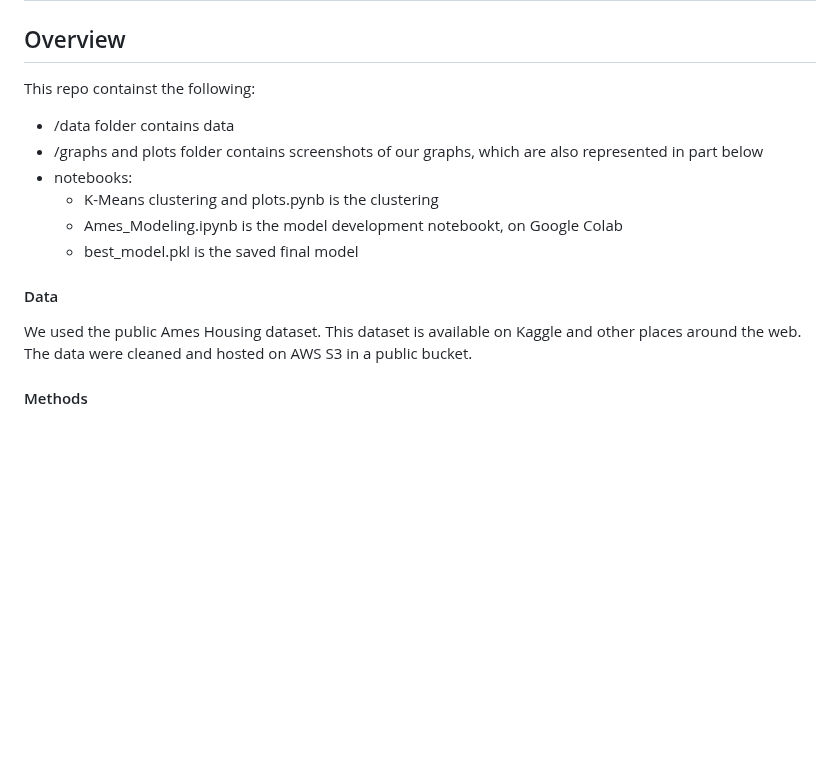
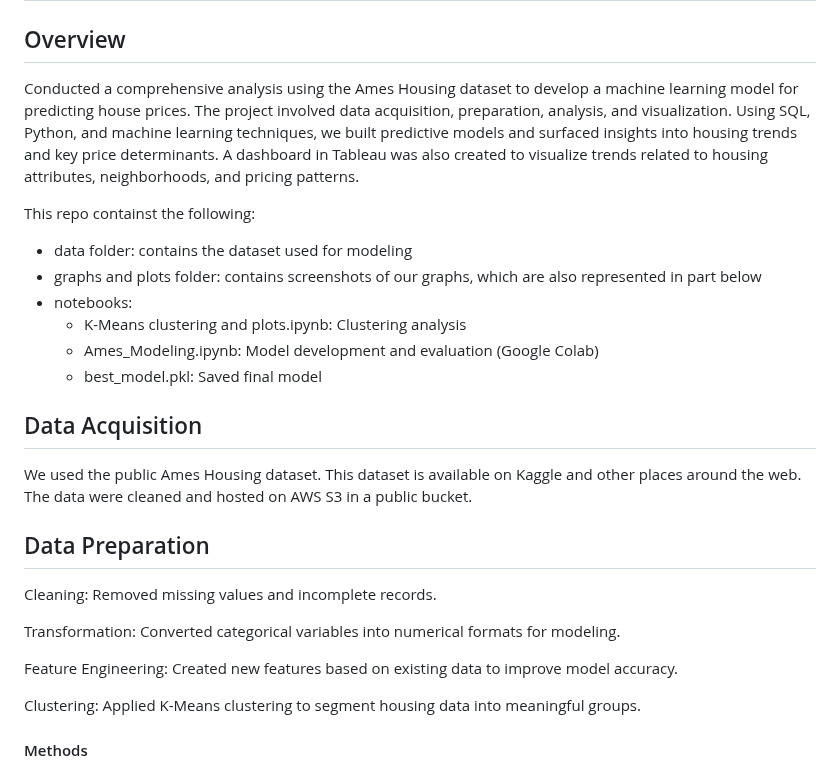
Before and after one commit to jessnguyen9/Ames-Housing-Machine-Learning-Project, a Markdown page: README.md, the part around the change. Drawn GitHub-style; blank space fills up the shorter version.

```diff
--- a/README.md
+++ b/README.md
@@ -1,19 +1,28 @@
 # Ames Housing - A Price Prediction Model With Machine Learning
 
 ## Overview
+Conducted a comprehensive analysis using the Ames Housing dataset to develop a machine learning model for predicting house prices. The project involved data acquisition, preparation, analysis, and visualization. Using SQL, Python, and machine learning techniques, we built predictive models and surfaced insights into housing trends and key price determinants. A dashboard in Tableau was also created to visualize trends related to housing attributes, neighborhoods, and pricing patterns.
 
 This repo containst the following:
-* /data folder contains data
-* /graphs and plots folder contains screenshots of our graphs, which are also represented in part below
+* data folder: contains the dataset used for modeling
+* graphs and plots folder: contains screenshots of our graphs, which are also represented in part below
 * notebooks:
-  * K-Means clustering and plots.pynb is the clustering
-  * Ames_Modeling.ipynb is the model development notebookt, on Google Colab
-  * best_model.pkl is the saved final model
+  * K-Means clustering and plots.ipynb: Clustering analysis
+  * Ames_Modeling.ipynb: Model development and evaluation (Google Colab)
+  * best_model.pkl: Saved final model
 
-#### Data
+## Data Acquisition
 We used the public Ames Housing dataset. This dataset is available on Kaggle and other places around the web.
 The data were cleaned and hosted on AWS S3 in a public bucket.
 
+## Data Preparation
+Cleaning: Removed missing values and incomplete records.
+
+Transformation: Converted categorical variables into numerical formats for modeling.
+
+Feature Engineering: Created new features based on existing data to improve model accuracy.
+
+Clustering: Applied K-Means clustering to segment housing data into meaningful groups.
 #### Methods
 
 * Jupyter Notebook: modeling and clustering in Python
```
